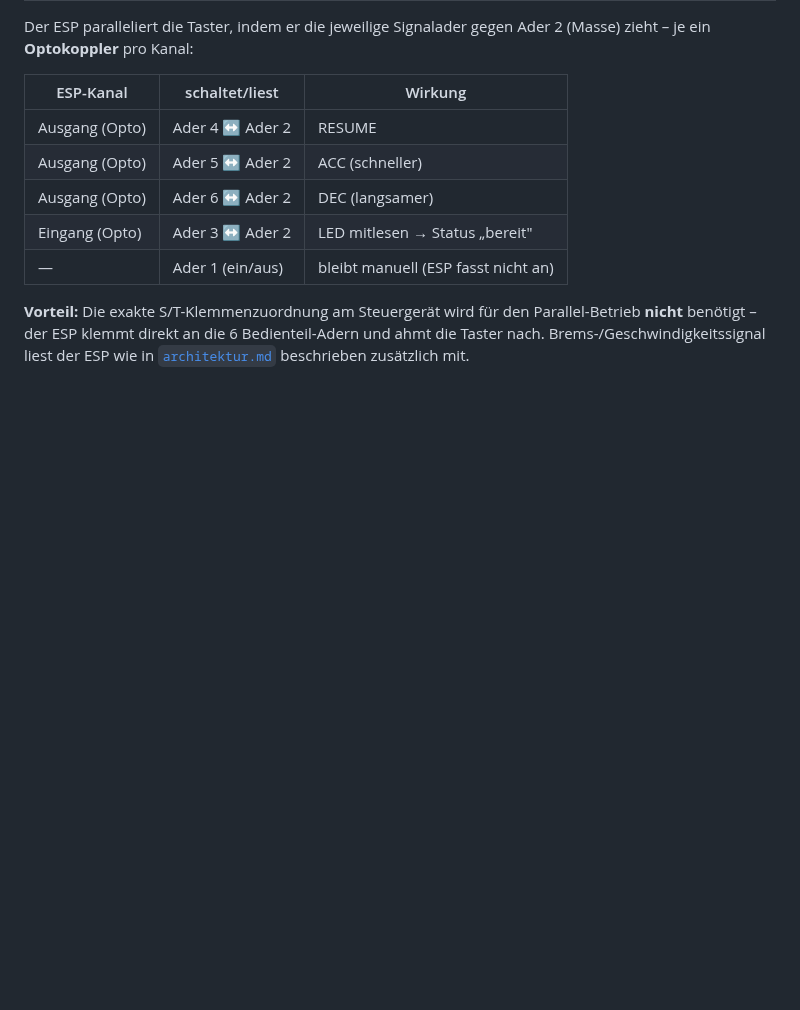
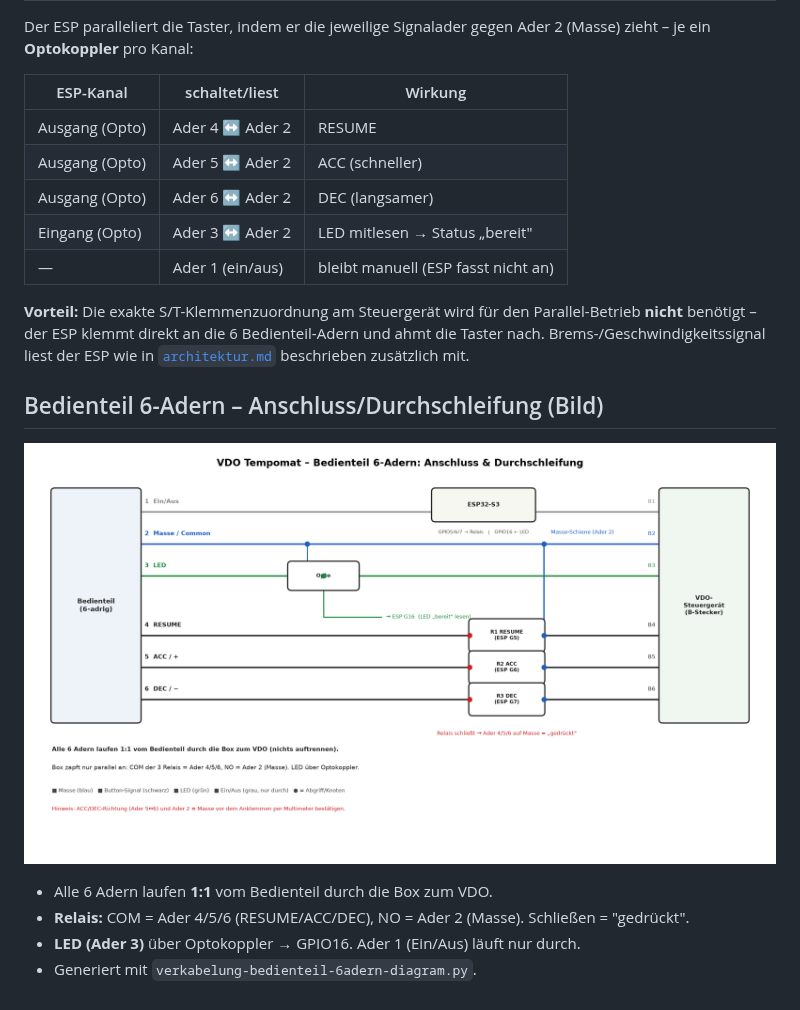
Before and after one commit to niedi74/VDO-Tempomat-, a Markdown page: docs/bedienteil-verdrahtung.md, the part around the change. GitHub-like rendering; pictures changed too: docs/images/verkabelung-bedienteil-6adern.png (added); blank space fills up the shorter version.

Commit message:
docs: Schaltbild Bedienteil 6-Adern (Durchschleifung + Relais/Opto-Abgriffe)
Co-Authored-By: Claude Opus 4.8 <noreply@anthropic.com>
Claude-Session: https://claude.ai/code/session_019hhT4rrVsqyD9aWQ2wqNbN

```diff
--- a/docs/bedienteil-verdrahtung.md
+++ b/docs/bedienteil-verdrahtung.md
@@ -59,3 +59,12 @@ Der ESP paralleliert die Taster, indem er die jeweilige Signalader gegen Ader 2
 Parallel-Betrieb **nicht** benötigt – der ESP klemmt direkt an die 6
 Bedienteil-Adern und ahmt die Taster nach. Brems-/Geschwindigkeitssignal liest
 der ESP wie in [`architektur.md`](architektur.md) beschrieben zusätzlich mit.
+
+## Bedienteil 6-Adern – Anschluss/Durchschleifung (Bild)
+
+![Bedienteil 6-Adern](images/verkabelung-bedienteil-6adern.png)
+
+- Alle 6 Adern laufen **1:1** vom Bedienteil durch die Box zum VDO.
+- **Relais:** COM = Ader 4/5/6 (RESUME/ACC/DEC), NO = Ader 2 (Masse). Schließen = "gedrückt".
+- **LED (Ader 3)** über Optokoppler → GPIO16. Ader 1 (Ein/Aus) läuft nur durch.
+- Generiert mit `verkabelung-bedienteil-6adern-diagram.py`.
```
Also changed, not shown: 1 other file.
